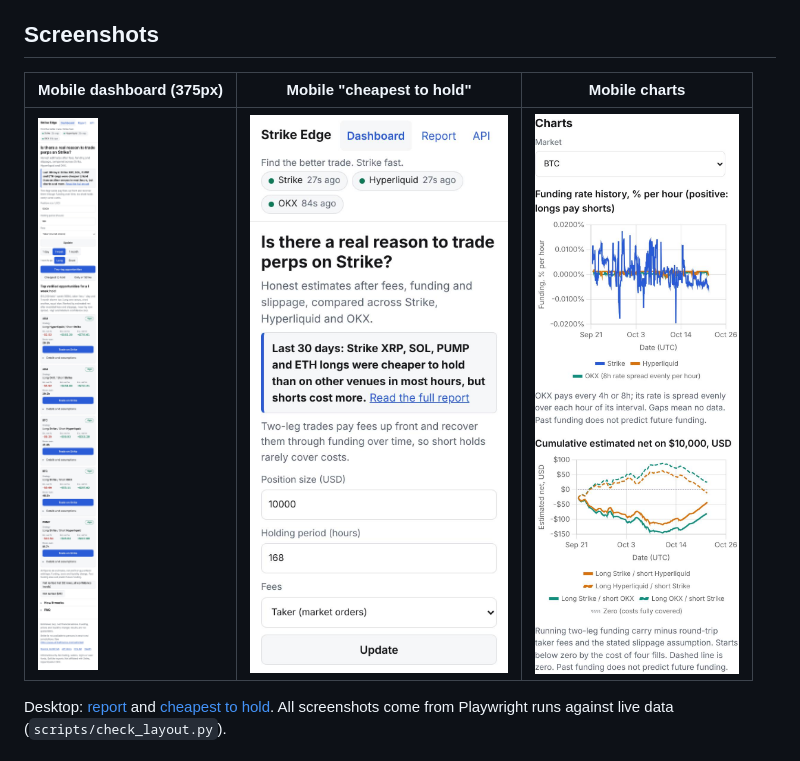
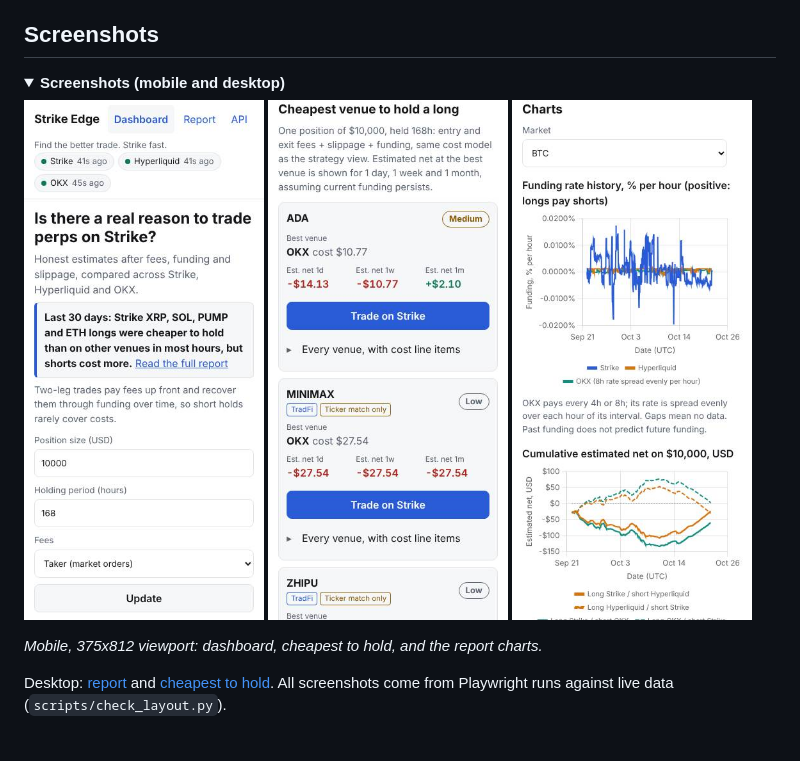
Before and after one commit to topunix/strike-edge, a Markdown page: README.md, the part around one of its changes. Rendered like a GitHub page; pictures changed too: docs/screenshots/home-hold-mobile.jpg, docs/screenshots/home-mobile.jpg, docs/screenshots/report-charts-mobile.jpg; folded sections open.

Commit message:
README: collapsible screenshots block; mobile shots viewport-only 375x812
Co-Authored-By: Claude <noreply@anthropic.com>

```diff
--- a/README.md
+++ b/README.md
@@ -47,8 +47,15 @@ Connected to the MCP server, an assistant answers this by calling the `get_repor
 
 ## Screenshots
 
-| Mobile dashboard (375px) | Mobile "cheapest to hold" | Mobile charts |
-| --- | --- | --- |
-| ![](docs/screenshots/home-mobile.jpg) | ![](docs/screenshots/home-hold-mobile.jpg) | ![](docs/screenshots/report-charts-mobile.jpg) |
+<details>
+<summary><b>Screenshots (mobile and desktop)</b></summary>
+
+<p>
+<img src="docs/screenshots/home-mobile.jpg" width="240" alt="Strike Edge dashboard on a 375px phone: headline and controls">
+<img src="docs/screenshots/home-hold-mobile.jpg" width="240" alt="Cheapest venue to hold a long position, shown as cards on a 375px phone">
+<img src="docs/screenshots/report-charts-mobile.jpg" width="240" alt="Funding history and cumulative estimated net charts on a 375px phone">
+</p>
+
+*Mobile, 375x812 viewport: dashboard, cheapest to hold, and the report charts.*
 
 Desktop: [report](docs/screenshots/report-desktop.jpg) and [cheapest to hold](docs/screenshots/home-hold-desktop.jpg). All screenshots come from Playwright runs against live data (`scripts/check_layout.py`).
```
Also changed, not shown: other parts of README.md (+2 -0 lines), docs/screenshots/report-mobile.jpg, 3 other files.
